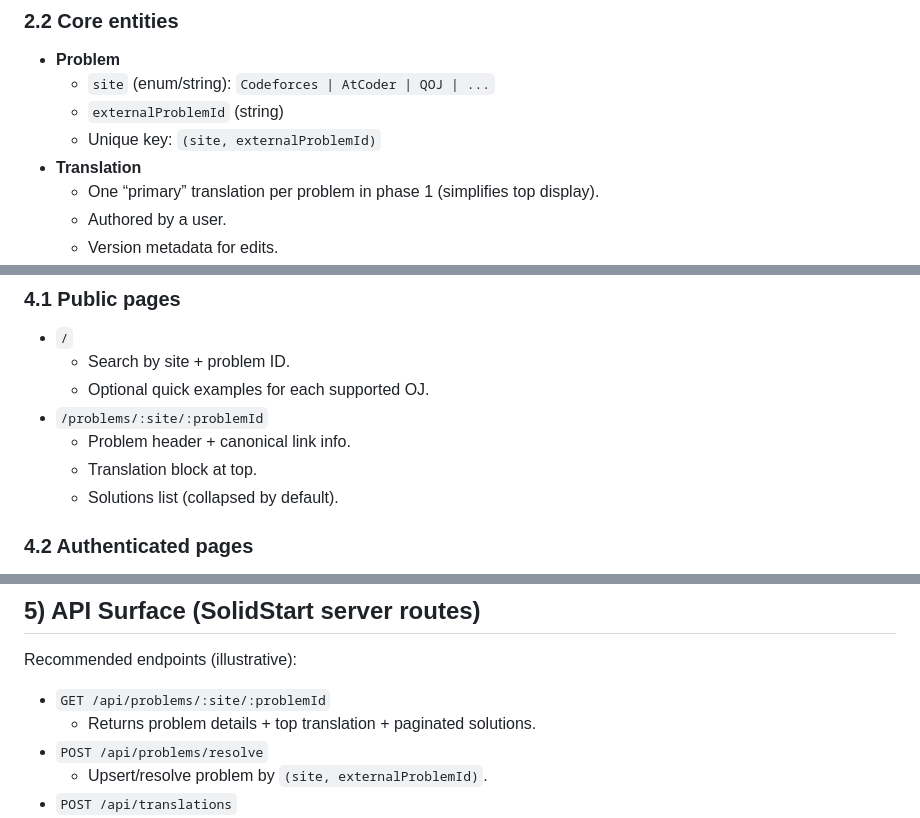
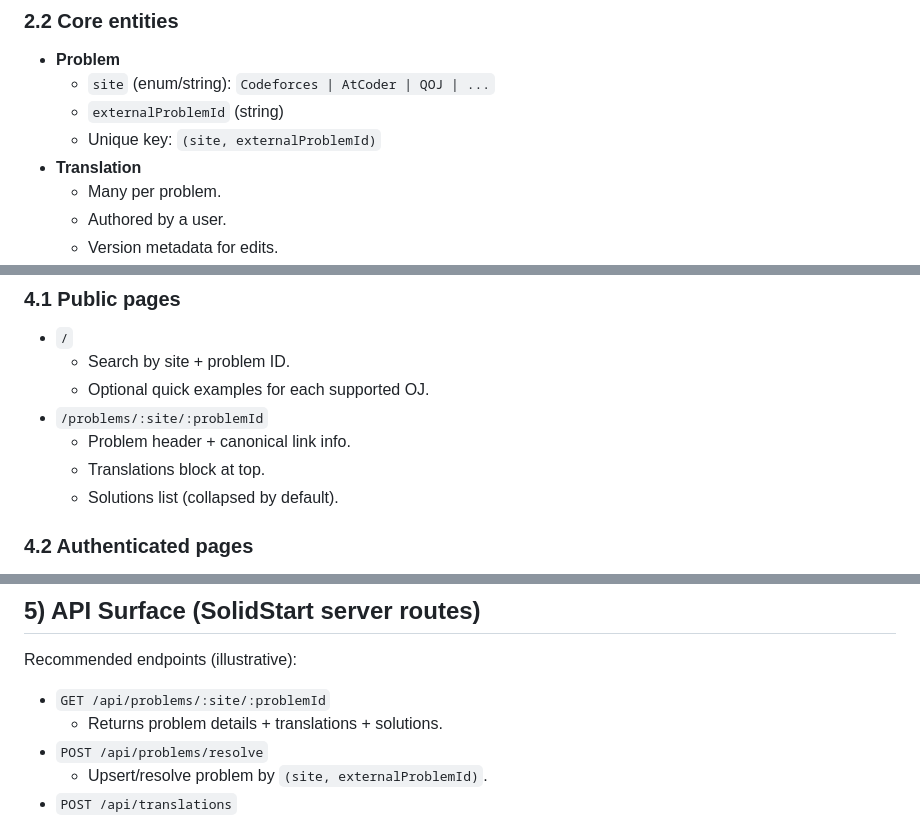
Before and after one commit to Bubbler-4/universal-ps-guide, a Markdown page: ARCHITECTURE.md, 3 parts joined by grey strips. GitHub-like rendering.

```diff
--- a/ARCHITECTURE.md
+++ b/ARCHITECTURE.md
@@ -36,7 +36,7 @@ Non-goals (phase 1):
   - `externalProblemId` (string)
   - Unique key: `(site, externalProblemId)`
 - **Translation**
-  - One “primary” translation per problem in phase 1 (simplifies top display).
+  - Many per problem.
   - Authored by a user.
   - Version metadata for edits.
 - **Solution**
@@ -107,7 +107,7 @@ Non-goals (phase 1):
   - Optional quick examples for each supported OJ.
 - `/problems/:site/:problemId`
   - Problem header + canonical link info.
-  - Translation block at top.
+  - Translations block at top.
   - Solutions list (collapsed by default).
 
 ### 4.2 Authenticated pages
@@ -125,7 +125,7 @@ Non-goals (phase 1):
 
 Recommended endpoints (illustrative):
 - `GET /api/problems/:site/:problemId`
-  - Returns problem details + top translation + paginated solutions.
+  - Returns problem details + translations + solutions.
 - `POST /api/problems/resolve`
   - Upsert/resolve problem by `(site, externalProblemId)`.
 - `POST /api/translations`
```
Also changed, not shown: other parts of ARCHITECTURE.md (+18 -17 lines).
